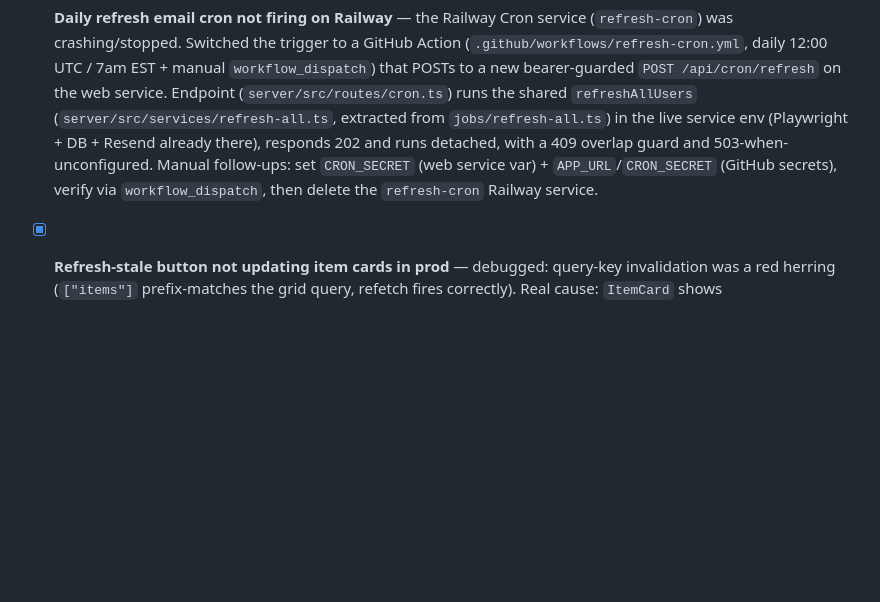
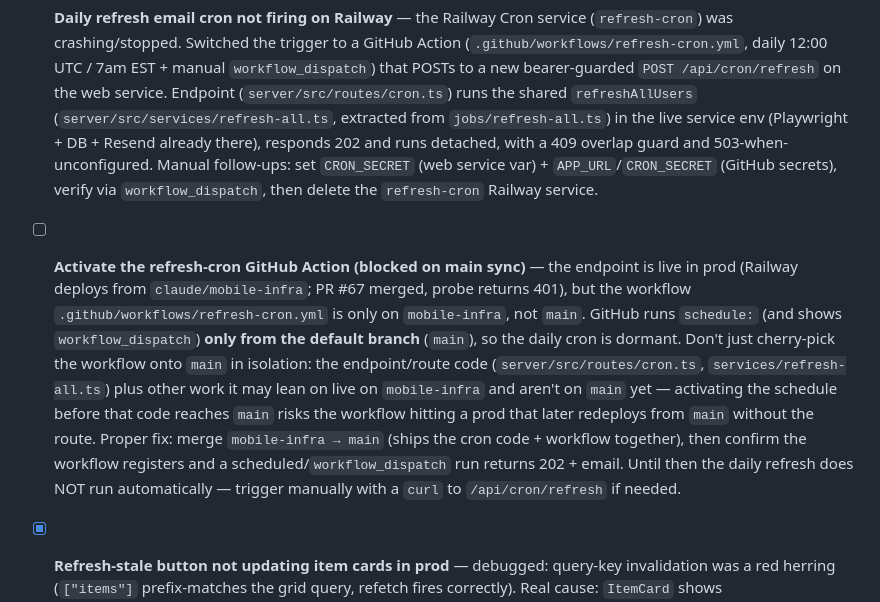
Before and after one commit to mdesir8-mc/window-shopping, a Markdown page: docs/todos.md, the part around the change. GitHub-like rendering; blank space fills up the shorter version.

Commit message:
docs: track refresh-cron GitHub Action activation (blocked on main sync)
Adds the follow-up todo capturing why the daily cron is dormant: the
workflow lives only on claude/mobile-infra, but GitHub runs schedule:
only from the default branch (main), and the route code isn't on main
yet. Records the merge-mobile-infra-to-main fix + manual curl workaround.

Co-Authored-By: Claude Opus 4.8 <noreply@anthropic.com>

```diff
--- a/docs/todos.md
+++ b/docs/todos.md
@@ -21,6 +21,19 @@ bottom of each section; check things off as they ship.
   detached, with a 409 overlap guard and 503-when-unconfigured. Manual follow-ups: set
   `CRON_SECRET` (web service var) + `APP_URL`/`CRON_SECRET` (GitHub secrets), verify via
   `workflow_dispatch`, then delete the `refresh-cron` Railway service.
+- [ ] **Activate the refresh-cron GitHub Action (blocked on main sync)** — the endpoint
+  is live in prod (Railway deploys from `claude/mobile-infra`; PR #67 merged, probe returns
+  401), but the workflow `.github/workflows/refresh-cron.yml` is only on `mobile-infra`, not
+  `main`. GitHub runs `schedule:` (and shows `workflow_dispatch`) **only from the default
+  branch** (`main`), so the daily cron is dormant. Don't just cherry-pick the workflow onto
+  `main` in isolation: the endpoint/route code (`server/src/routes/cron.ts`,
+  `services/refresh-all.ts`) plus other work it may lean on live on `mobile-infra` and aren't
+  on `main` yet — activating the schedule before that code reaches `main` risks the workflow
+  hitting a prod that later redeploys from `main` without the route. Proper fix: merge
+  `mobile-infra → main` (ships the cron code + workflow together), then confirm the workflow
+  registers and a scheduled/`workflow_dispatch` run returns 202 + email. Until then the daily
+  refresh does NOT run automatically — trigger manually with a `curl` to `/api/cron/refresh`
+  if needed.
 - [x] **Refresh-stale button not updating item cards in prod** — debugged: query-key
   invalidation was a red herring (`["items"]` prefix-matches the grid query, refetch
   fires correctly). Real cause: `ItemCard` shows `formatRelativeDate(item.addedAt)` —
```
